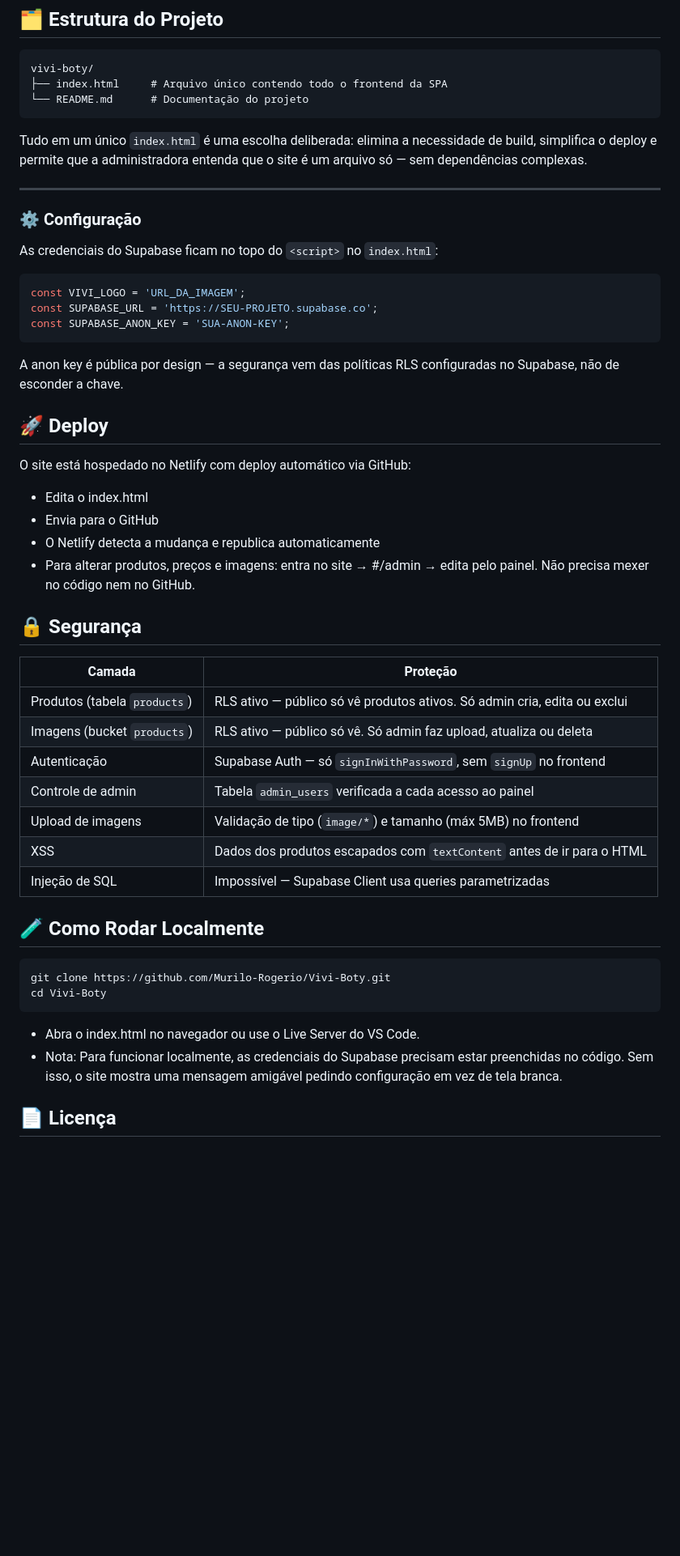
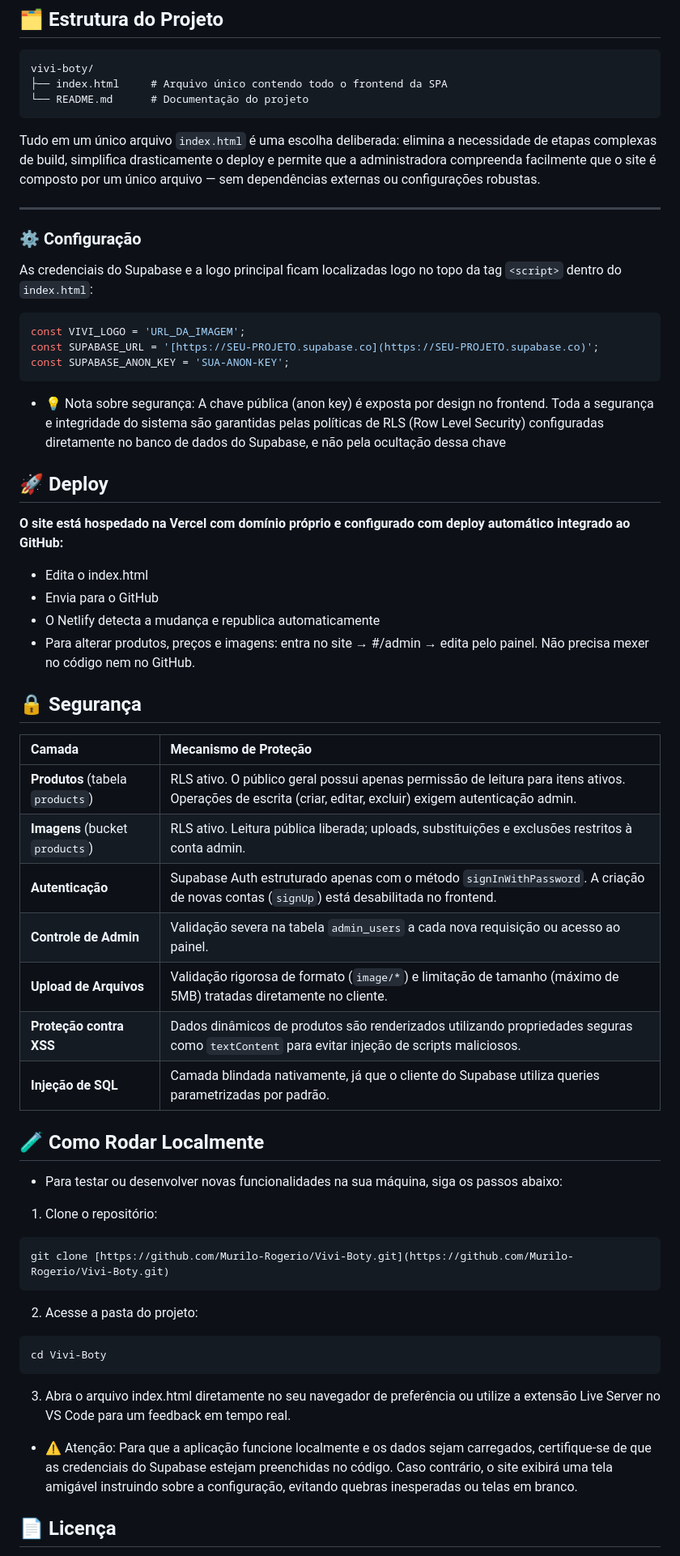
Before and after one commit to Murilo-Rogerio/Vivi-Boty, a Markdown page: README.md, the part around one of its changes. Shown at 81% size. Drawn GitHub-style; blank space fills up the shorter version.

`````diff
--- a/README.md
+++ b/README.md
@@ -83,46 +83,50 @@ vivi-boty/
 └── README.md      # Documentação do projeto
 ```
 
-Tudo em um único `index.html` é uma escolha deliberada: elimina a necessidade de build, simplifica o deploy e permite que a administradora entenda que o site é um arquivo só — sem dependências complexas.
+Tudo em um único arquivo `index.html` é uma escolha deliberada: elimina a necessidade de etapas complexas de build, simplifica drasticamente o deploy e permite que a administradora compreenda facilmente que o site é composto por um único arquivo — sem dependências externas ou configurações robustas.
 
 ---
 
 ### ⚙️ Configuração
 
-As credenciais do Supabase ficam no topo do `<script>` no `index.html`:
+As credenciais do Supabase e a logo principal ficam localizadas logo no topo da tag `<script>` dentro do `index.html`:
 
 ```js
 const VIVI_LOGO = 'URL_DA_IMAGEM';
-const SUPABASE_URL = 'https://SEU-PROJETO.supabase.co';
+const SUPABASE_URL = '[https://SEU-PROJETO.supabase.co](https://SEU-PROJETO.supabase.co)';
 const SUPABASE_ANON_KEY = 'SUA-ANON-KEY';
 ````
-A anon key é pública por design — a segurança vem das políticas RLS configuradas no Supabase, não de esconder a chave.
+- 💡 Nota sobre segurança: A chave pública (anon key) é exposta por design no frontend. Toda a segurança e integridade do sistema são garantidas pelas políticas de RLS (Row Level Security) configuradas diretamente no banco de dados do Supabase, e não pela ocultação dessa chave
 
 ## 🚀 Deploy
-O site está hospedado no Netlify com deploy automático via GitHub:
-
-- Edita o index.html
-- Envia para o GitHub
-- O Netlify detecta a mudança e republica automaticamente
-- Para alterar produtos, preços e imagens: entra no site → #/admin → edita pelo painel. Não precisa mexer no código nem no GitHub.
+**O site está hospedado na Vercel com domínio próprio e configurado com deploy automático integrado ao GitHub:**
+* Edita o index.html
+* Envia para o GitHub
+* O Netlify detecta a mudança e republica automaticamente
+* Para alterar produtos, preços e imagens: entra no site → #/admin → edita pelo painel. Não precisa mexer no código nem no GitHub.
 
 ## 🔒 Segurança
-| Camada | Proteção |
-|---|---|
-| Produtos (tabela `products`) | RLS ativo — público só vê produtos ativos. Só admin cria, edita ou exclui |
-| Imagens (bucket `products`) | RLS ativo — público só vê. Só admin faz upload, atualiza ou deleta |
-| Autenticação | Supabase Auth — só `signInWithPassword`, sem `signUp` no frontend |
-| Controle de admin | Tabela `admin_users` verificada a cada acesso ao painel |
-| Upload de imagens | Validação de tipo (`image/*`) e tamanho (máx 5MB) no frontend |
-| XSS | Dados dos produtos escapados com `textContent` antes de ir para o HTML |
-| Injeção de SQL | Impossível — Supabase Client usa queries parametrizadas |
+| Camada | Mecanismo de Proteção |
+| :--- | :--- |
+| **Produtos** (tabela `products`) | RLS ativo. O público geral possui apenas permissão de leitura para itens ativos. Operações de escrita (criar, editar, excluir) exigem autenticação admin. |
+| **Imagens** (bucket `products`) | RLS ativo. Leitura pública liberada; uploads, substituições e exclusões restritos à conta admin. |
+| **Autenticação** | Supabase Auth estruturado apenas com o método `signInWithPassword`. A criação de novas contas (`signUp`) está desabilitada no frontend. |
+| **Controle de Admin** | Validação severa na tabela `admin_users` a cada nova requisição ou acesso ao painel. |
+| **Upload de Arquivos** | Validação rigorosa de formato (`image/*`) e limitação de tamanho (máximo de 5MB) tratadas diretamente no cliente. |
+| **Proteção contra XSS** | Dados dinâmicos de produtos são renderizados utilizando propriedades seguras como `textContent` para evitar injeção de scripts maliciosos. |
+| **Injeção de SQL** | Camada blindada nativamente, já que o cliente do Supabase utiliza queries parametrizadas por padrão. |
 
 ## 🧪 Como Rodar Localmente
+* Para testar ou desenvolver novas funcionalidades na sua máquina, siga os passos abaixo:
+1. Clone o repositório:
 ```js
-git clone https://github.com/Murilo-Rogerio/Vivi-Boty.git
+git clone [https://github.com/Murilo-Rogerio/Vivi-Boty.git](https://github.com/Murilo-Rogerio/Vivi-Boty.git)
+```
+2. Acesse a pasta do projeto:
+```js
 cd Vivi-Boty
 ```
-- Abra o index.html no navegador ou use o Live Server do VS Code.
-- Nota: Para funcionar localmente, as credenciais do Supabase precisam estar preenchidas no código. Sem isso, o site mostra uma mensagem amigável pedindo configuração em vez de tela branca.
+3. Abra o arquivo index.html diretamente no seu navegador de preferência ou utilize a extensão Live Server no VS Code para um feedback em tempo real.
+* ⚠️ Atenção: Para que a aplicação funcione localmente e os dados sejam carregados, certifique-se de que as credenciais do Supabase estejam preenchidas no código. Caso contrário, o site exibirá uma tela amigável instruindo sobre a configuração, evitando quebras inesperadas ou telas em branco.
 
 ## 📄 Licença
`````
Also changed, not shown: other parts of README.md (+2 -2 lines).
